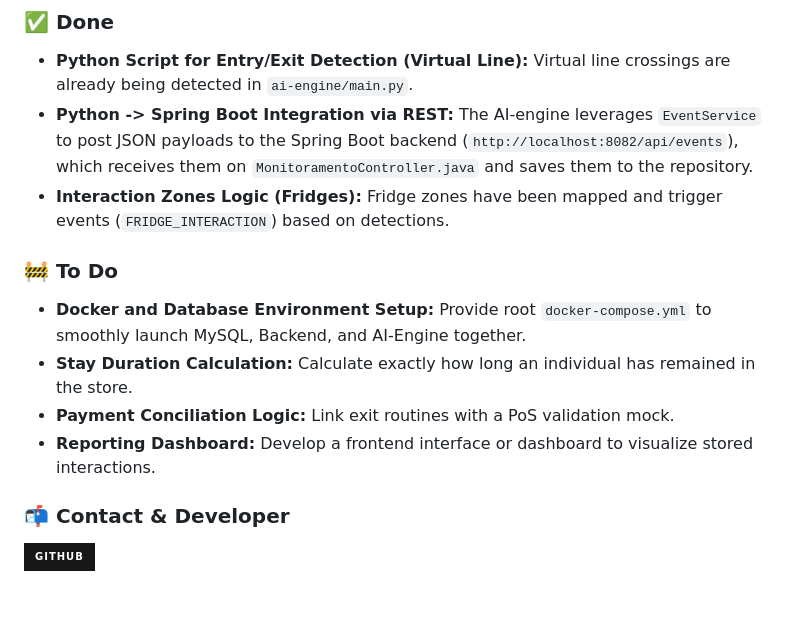
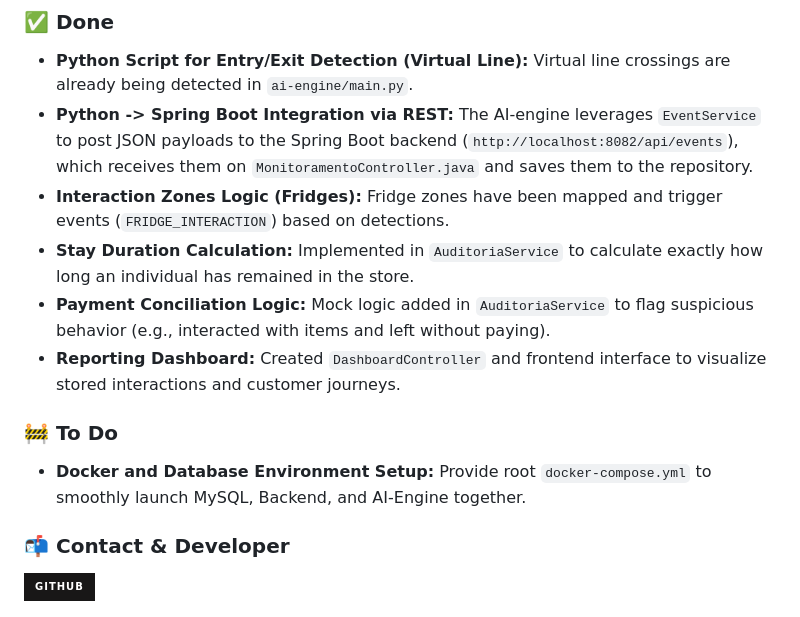
Before and after one commit to lu78abranches/minimarket-ai-monitor, a Markdown page: README.md, the part around the change. Drawn GitHub-style; badges without logos.

Commit message:
docs: update development roadmap status in README

```diff
--- a/README.md
+++ b/README.md
@@ -59,12 +59,12 @@ Based on an inspection of the current project structure, here is what has been a
 - **Python Script for Entry/Exit Detection (Virtual Line):** Virtual line crossings are already being detected in `ai-engine/main.py`.
 - **Python -> Spring Boot Integration via REST:** The AI-engine leverages `EventService` to post JSON payloads to the Spring Boot backend (`http://localhost:8082/api/events`), which receives them on `MonitoramentoController.java` and saves them to the repository.
 - **Interaction Zones Logic (Fridges):** Fridge zones have been mapped and trigger events (`FRIDGE_INTERACTION`) based on detections.
+- **Stay Duration Calculation:** Implemented in `AuditoriaService` to calculate exactly how long an individual has remained in the store.
+- **Payment Conciliation Logic:** Mock logic added in `AuditoriaService` to flag suspicious behavior (e.g., interacted with items and left without paying).
+- **Reporting Dashboard:** Created `DashboardController` and frontend interface to visualize stored interactions and customer journeys.
 
 ### 🚧 To Do
 - **Docker and Database Environment Setup:** Provide root `docker-compose.yml` to smoothly launch MySQL, Backend, and AI-Engine together.
-- **Stay Duration Calculation:** Calculate exactly how long an individual has remained in the store.
-- **Payment Conciliation Logic:** Link exit routines with a PoS validation mock.
-- **Reporting Dashboard:** Develop a frontend interface or dashboard to visualize stored interactions.
 
 ### 📬 Contact & Developer
 
```
